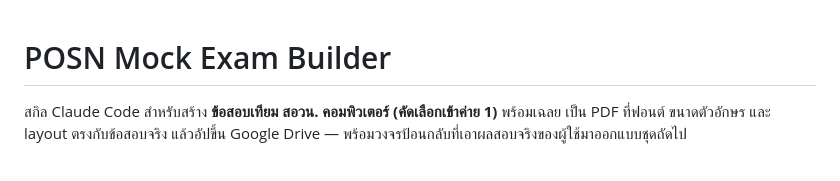
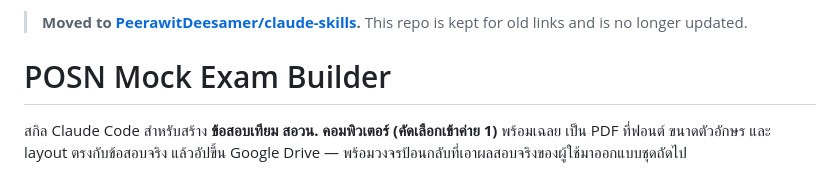
Before and after one commit to PeerawitDeesamer/posn-pack, a Markdown page: README.md, the part around the change. Drawn GitHub-style.

Commit message:
Point to claude-skills, where this skill lives now
Co-Authored-By: Claude Opus 5.5 <noreply@anthropic.com>

```diff
--- a/README.md
+++ b/README.md
@@ -1,3 +1,5 @@
+> **Moved to [PeerawitDeesamer/claude-skills](https://github.com/PeerawitDeesamer/claude-skills).** This repo is kept for old links and is no longer updated.
+
 # POSN Mock Exam Builder
 
 สกิล Claude Code สำหรับสร้าง **ข้อสอบเทียม สอวน. คอมพิวเตอร์ (คัดเลือกเข้าค่าย 1)**
```
